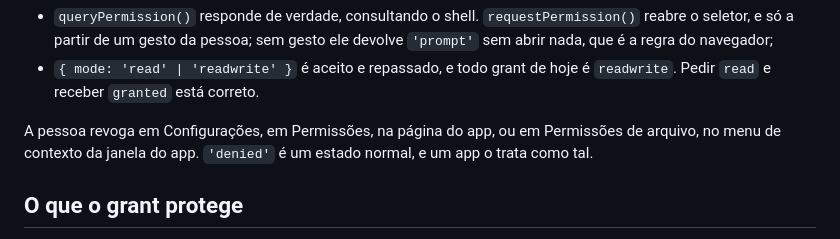
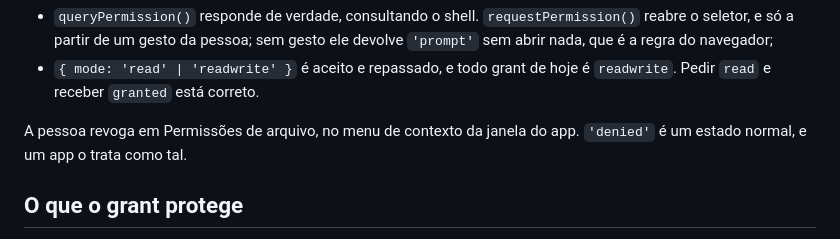
Before and after one commit to colabhd/vssh-sdk, a Markdown page: docs/conceitos/consentimento.md, the part around the change. GitHub-like rendering.

```diff
--- a/docs/conceitos/consentimento.md
+++ b/docs/conceitos/consentimento.md
@@ -47,8 +47,8 @@ Duas precisões sobre o que o shell responde:
 - `{ mode: 'read' | 'readwrite' }` é aceito e repassado, e todo grant de hoje é `readwrite`. Pedir
   `read` e receber `granted` está correto.
 
-A pessoa revoga em Configurações, em Permissões, na página do app, ou em Permissões de arquivo, no
-menu de contexto da janela do app. `'denied'` é um estado normal, e um app o trata como tal.
+A pessoa revoga em Permissões de arquivo, no menu de contexto da janela do app. `'denied'` é um
+estado normal, e um app o trata como tal.
 
 ## O que o grant protege
 
```
Also changed, not shown: docs/guias/arquivos-com-consentimento.md (+2 -2 lines).
